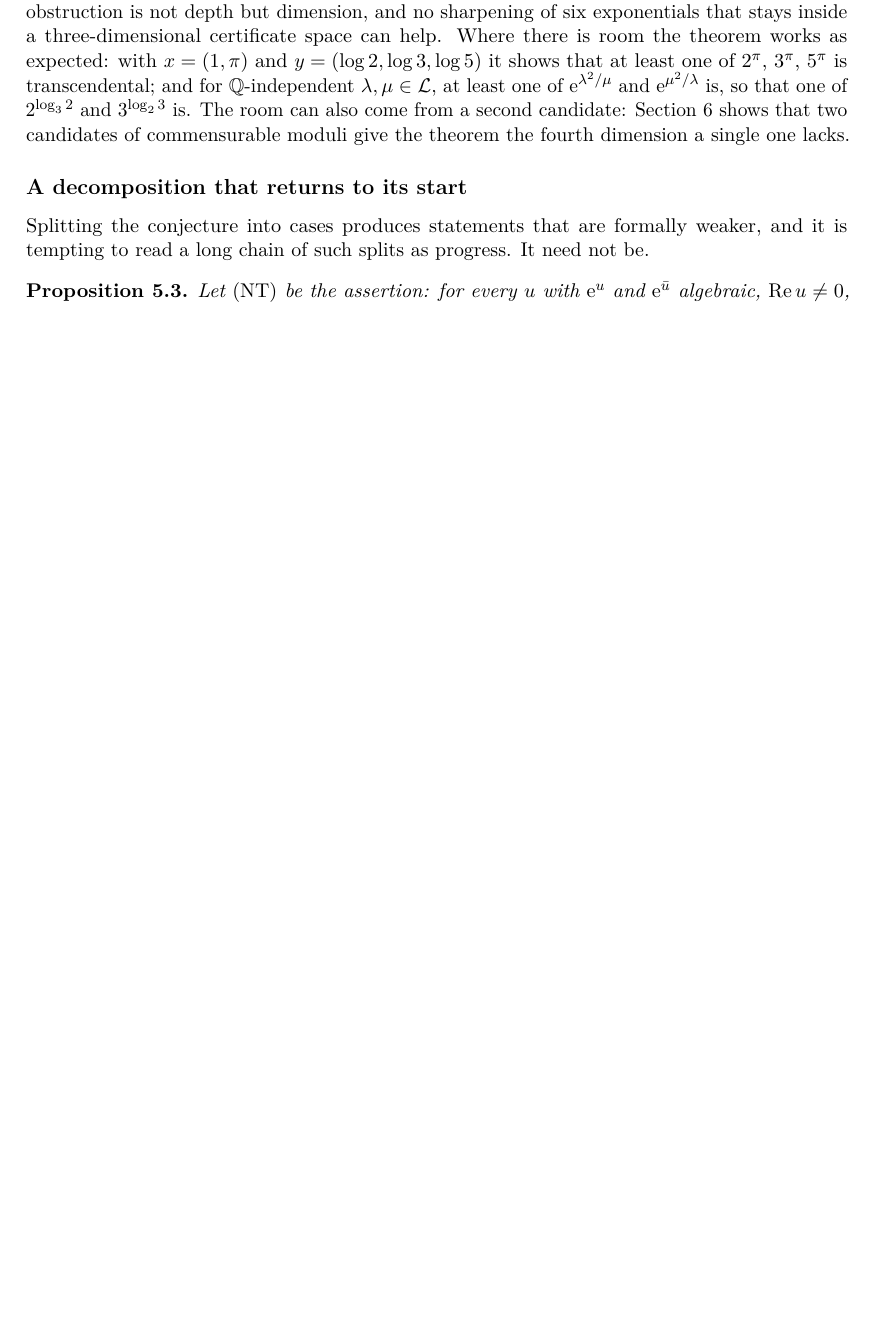
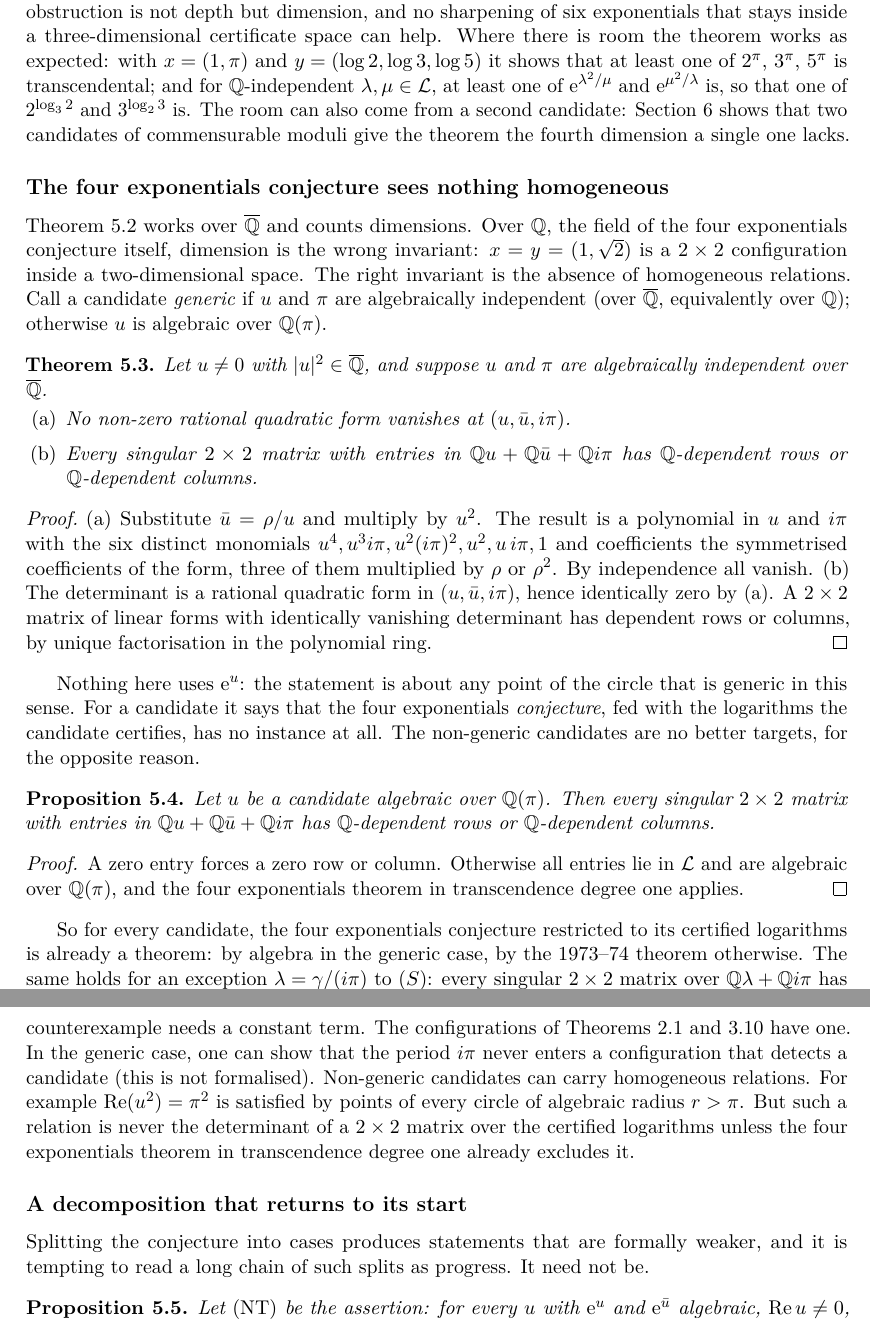
Before and after one commit to carlok/diaz-modulus-lean, a LaTeX paper (tex/diaz_prove2me.tex): part of page 8 of 17 before the commit and two parts of pages 8 and 9 of 18 after it, the two joined at a grey line, cut so that both start at the same text, the shorter picture padded with empty space. Compiled offline with pdfLaTeX.

Commit message:
Companion note v1.3: the four exponentials conjecture sees nothing homogeneous
New subsection after the dimension count. Theorem homog: for a generic
candidate no rational quadratic form vanishes at (u, conj u, i pi), so
every singular 2x2 matrix over its certified logarithms has dependent
rows or columns; Proposition homog-nongeneric: the same for candidates
algebraic over Q(pi), via four exponentials in transcendence degree one;
and the same for exceptions to (S). The closing remark is sharpened: the
gap is the constant term, not the algebraic coefficients.

Correction: the indistinguishability passage no longer claims that
r e^i is certainly not a candidate; the comparison point is chosen by
countability. Appendix: 60 rows, 0 mismatches; 200 proved results.

Co-Authored-By: Claude Opus 5.5 <noreply@anthropic.com>

```diff
--- a/tex/diaz_prove2me.tex
+++ b/tex/diaz_prove2me.tex
@@ -40,7 +40,7 @@
 \title{The Diaz modulus conjecture: a machine-checked spine\\
 \large and the shape of its obstruction}
 \author{Carlo Perassi}
-\date{September 2026\\[2pt]\small Version 1.2, 23 September 2026}
+\date{September 2026\\[2pt]\small Version 1.3, 24 September 2026}
 
 \begin{document}
 \maketitle
@@ -585,6 +587,60 @@ $\lambda,\mu\in\Logs$, at least one of $\e^{\lambda^{2}/\mu}$ and $\e^{\mu^{2}/\
 one of $2^{\log_{3}2}$ and $3^{\log_{2}3}$ is. The room can also come from a second candidate:
 Section~\ref{sec:outside} shows that two candidates of commensurable moduli give the theorem the
 fourth dimension a single one lacks.
+
+\subsection*{The four exponentials conjecture sees nothing homogeneous}
+
+Theorem~\ref{thm:dim} works over $\Alg$ and counts dimensions. Over $\Q$, the field of the
+four exponentials conjecture itself, dimension is the wrong invariant: $x=y=(1,\sqrt2)$ is a
+$2\times2$ configuration inside a two-dimensional space. The right invariant is the absence of
+homogeneous relations. Call a candidate \emph{generic} if $u$ and $\pi$ are algebraically
+independent (over $\Alg$, equivalently over $\Q$); otherwise $u$ is algebraic over $\Q(\pi)$.
+
+\begin{theorem}\label{thm:homog}
+Let $u\neq0$ with $|u|^{2}\in\Alg$, and suppose $u$ and $\pi$ are algebraically independent over
+$\Alg$.
+\begin{enumerate}[label=\textup{(\alph*)}]
+  \item No non-zero rational quadratic form vanishes at $(u,\bar u,i\pi)$.
+  \item Every singular $2\times2$ matrix with entries in $\Q u+\Q\bar u+\Q i\pi$ has
+        $\Q$-dependent rows or $\Q$-dependent columns.
+\end{enumerate}
+\end{theorem}
+
+\begin{proof}
+(a) Substitute $\bar u=\rho/u$ and multiply by $u^{2}$. The result is a polynomial in $u$ and $i\pi$
+with the six distinct monomials $u^{4},u^{3}i\pi,u^{2}(i\pi)^{2},u^{2},u\,i\pi,1$ and coefficients
+the symmetrised coefficients of the form, three of them multiplied by $\rho$ or $\rho^{2}$. By
+independence all vanish. (b) The determinant is a rational quadratic form in $(u,\bar u,i\pi)$,
+hence identically zero by (a). A $2\times2$ matrix of linear forms with identically vanishing
+determinant has dependent rows or columns, by unique factorisation in the polynomial ring.
+\end{proof}
+
+Nothing here uses $\e^{u}$: the statement is about any point of the circle that is generic in this
+sense. For a candidate it says that the four exponentials \emph{conjecture}, fed with the
+logarithms the candidate certifies, has no instance at all. The non-generic candidates are no
+better targets, for the opposite reason.
+
+\begin{proposition}\label{prop:homog-nongeneric}
+Let $u$ be a candidate algebraic over $\Q(\pi)$. Then every singular $2\times2$ matrix with entries
+in $\Q u+\Q\bar u+\Q i\pi$ has $\Q$-dependent rows or $\Q$-dependent columns.
+\end{proposition}
+
+\begin{proof}
+A zero entry forces a zero row or column. Otherwise all entries lie in $\Logs$ and are algebraic
+over $\Q(\pi)$, and the four exponentials theorem in transcendence degree one applies.
+\end{proof}
+
+So for every candidate, the four exponentials conjecture restricted to its certified logarithms is
+already a theorem: by algebra in the generic case, by the 1973--74 theorem otherwise. The same holds
+for an exception $\lambda=\gamma/(i\pi)$ to $(S)$: every singular $2\times2$ matrix over
+$\Q\lambda+\Q i\pi$ has dependent rows or columns, because $\lambda/(i\pi)=-\gamma/\pi^{2}$ is
+transcendental. What does detect a counterexample needs a constant term. The configurations of
+Theorems~\ref{thm:sfe-implies-diaz} and~\ref{thm:S-of-sfe} have one. In the generic case, one can
+show that the period $i\pi$ never enters a configuration that detects a candidate (this is not
+formalised). Non-generic candidates can carry homogeneous relations. For example
+$\operatorname{Re}(u^{2})=\pi^{2}$ is satisfied by points of every circle of algebraic radius
+$r>\pi$. But such a relation is never the determinant of a $2\times2$ matrix over the certified
+logarithms unless the four exponentials theorem in transcendence degree one already excludes it.
 
 \subsection*{A decomposition that returns to its start}
 
```
Also changed, not shown: tex/diaz_prove2me.pdf, tex/diaz_prove2me.tex (25 more changed lines).
